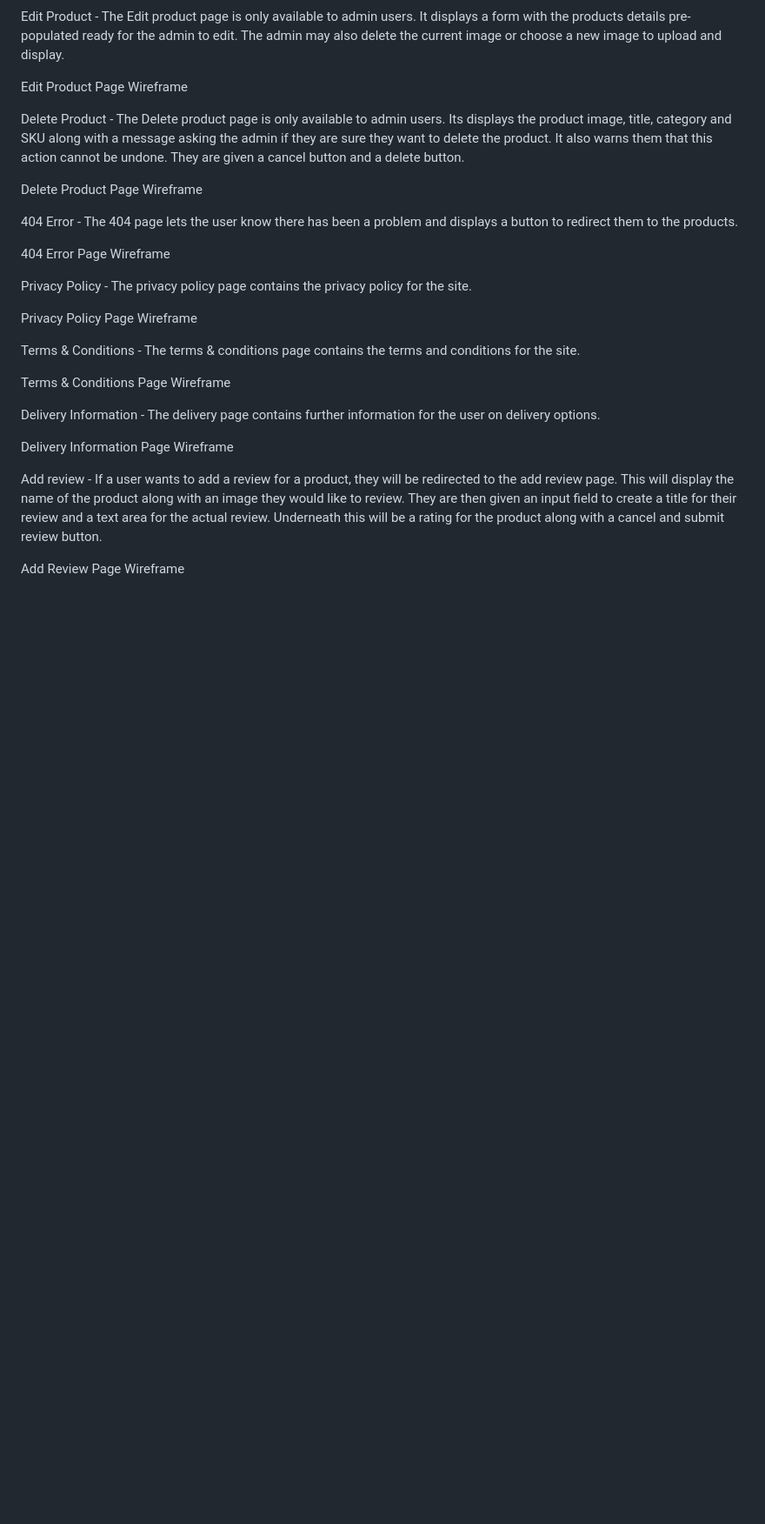
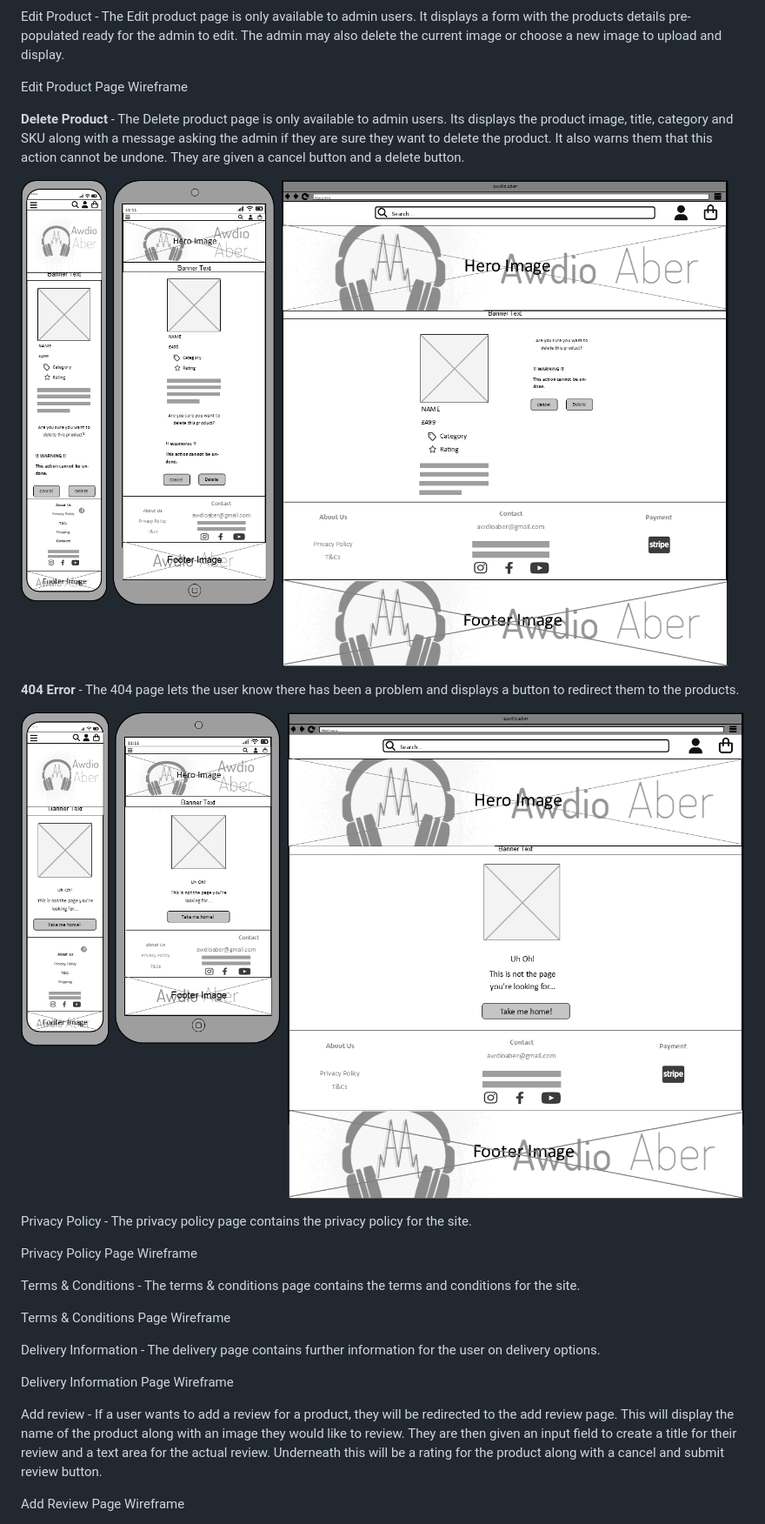
Before and after one commit to ahaffg/awdioaber, a Markdown page: README.md, the part around the change. Shown: that part at 87% size. Drawn GitHub-style; pictures changed too: static/images/readme/404.png (added), static/images/readme/product-delete.png (added); blank space fills up the shorter version.

Commit message:
adding further wireframes

```diff
--- a/README.md
+++ b/README.md
@@ -246,13 +246,13 @@ Edit Product - The Edit product page is only available to admin users. It displa
 
 Edit Product Page Wireframe
 
-Delete Product - The Delete product page is only available to admin users. Its displays the product image, title, category and SKU along with a message asking the admin if they are sure they want to delete the product. It also warns them that this action cannot be undone. They are given a cancel button and a delete button.
+**Delete Product** - The Delete product page is only available to admin users. Its displays the product image, title, category and SKU along with a message asking the admin if they are sure they want to delete the product. It also warns them that this action cannot be undone. They are given a cancel button and a delete button.
 
-Delete Product Page Wireframe
+![Delete Product Page Wireframe](/static/images/readme/product-delete.png)
 
-404 Error - The 404 page lets the user know there has been a problem and displays a button to redirect them to the products.
+**404 Error** - The 404 page lets the user know there has been a problem and displays a button to redirect them to the products.
 
-404 Error Page Wireframe
+![404 Error Page Wireframe](/static/images/readme/404.png)
 
 Privacy Policy - The privacy policy page contains the privacy policy for the site.
 
```
